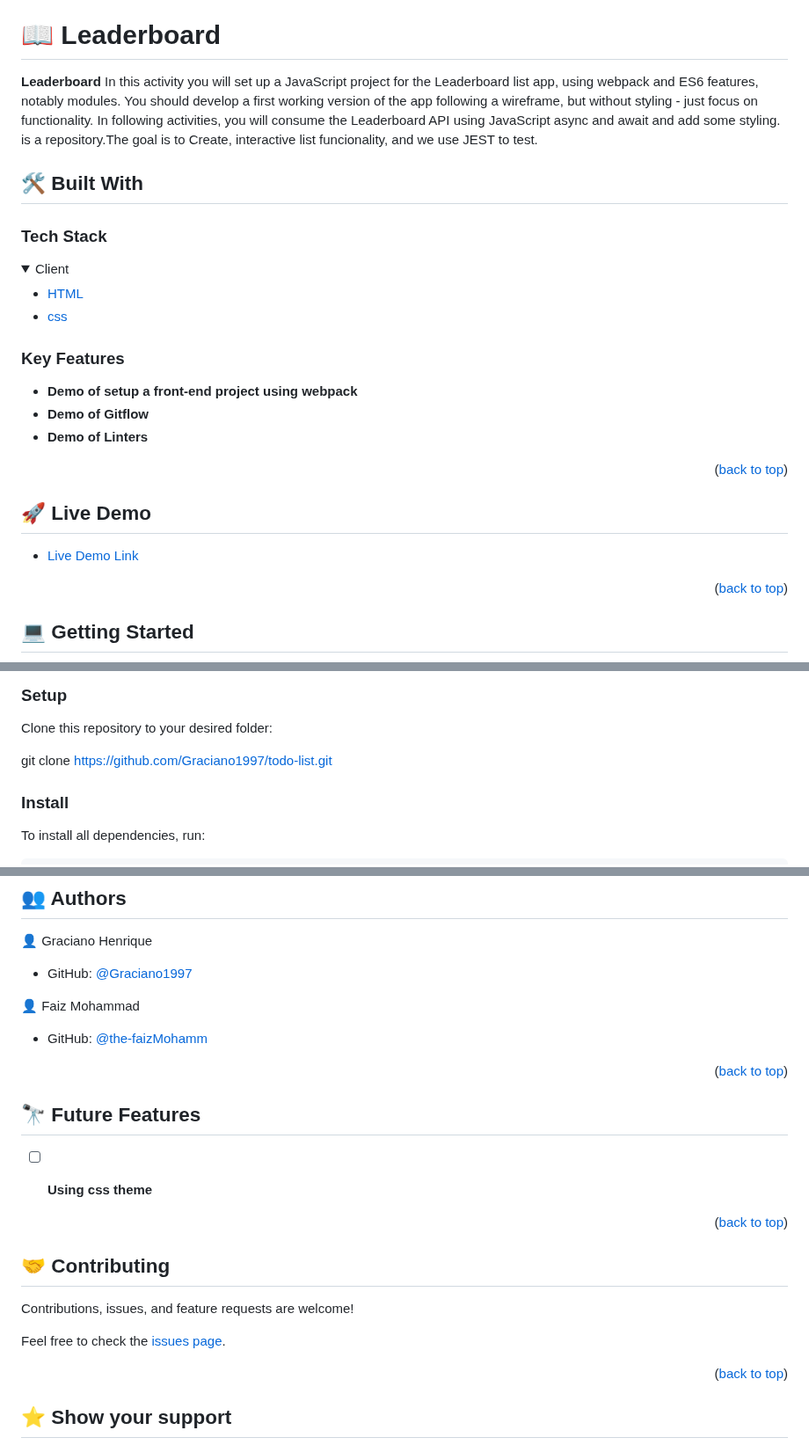
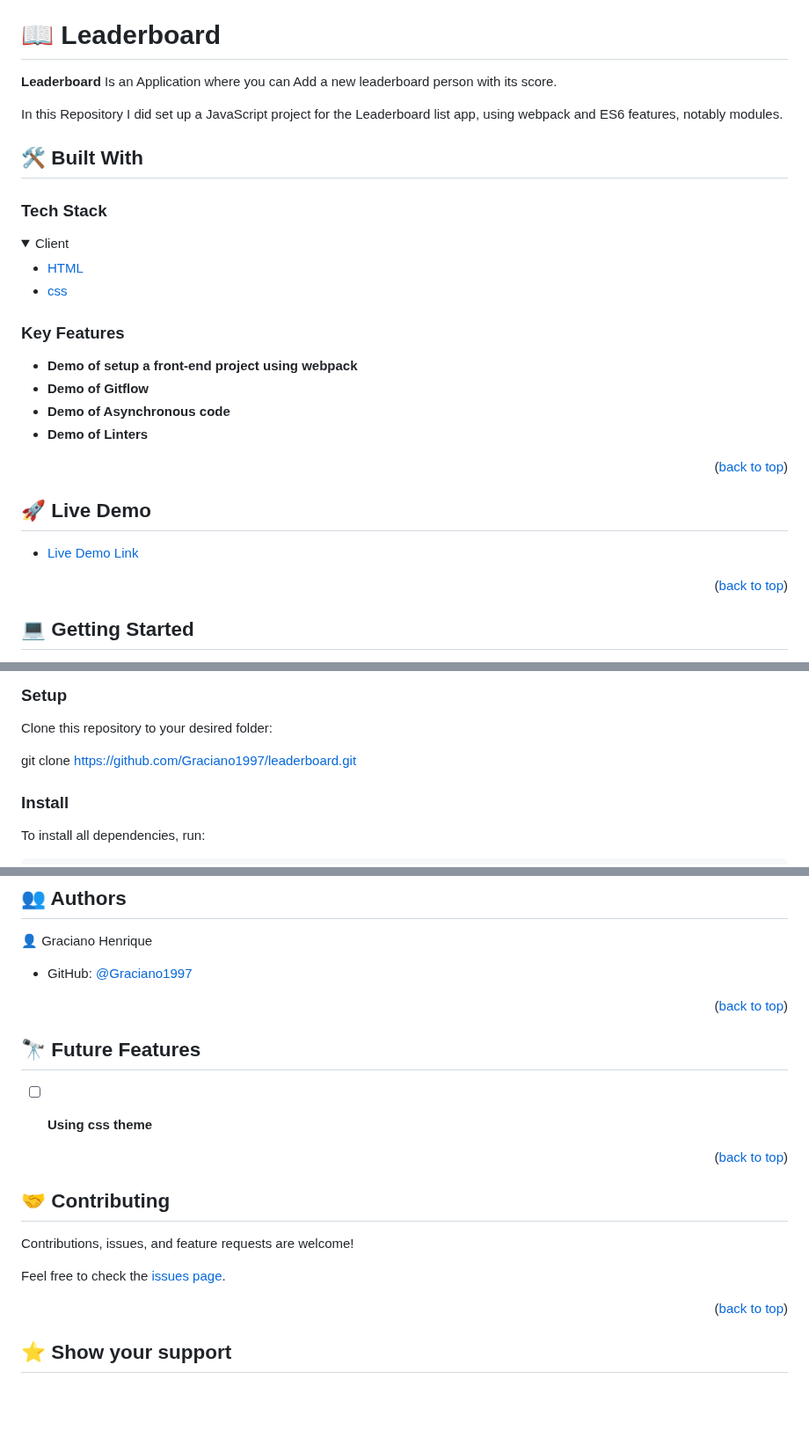
Before and after one commit to Graciano1997/leaderboard, a Markdown page: README.md, 3 parts joined by grey strips. Shown at 88% size. Rendered like a GitHub page; folded sections open; blank space fills up the shorter version.

```diff
--- a/README.md
+++ b/README.md
@@ -34,9 +34,9 @@
 # 📖 Leaderboard <a name="about-project"></a>
 
 **Leaderboard**
-In this activity you will set up a JavaScript project for the Leaderboard list app, using webpack and ES6 features, notably modules. You should develop a first working version of the app following a wireframe, but without styling - just focus on functionality. In following activities, you will consume the Leaderboard API using JavaScript async and await and add some styling.
-is a repository.The goal is to Create, interactive list funcionality, and we use JEST to test.
+Is an Application where you can Add a new leaderboard person with its score.
 
+In this Repository I did set up a JavaScript project for the Leaderboard list app, using webpack and ES6 features, notably modules.
 ## 🛠 Built With <a name="built-with"></a>
 
 ### Tech Stack <a name="tech-stack"></a>
@@ -55,6 +55,7 @@ is a repository.The goal is to Create, interactive list funcionality, and we use
 
 - **Demo of setup a front-end project using webpack**
 - **Demo of Gitflow**
+- **Demo of Asynchronous code**
 - **Demo of Linters**
 
 <p align="right">(<a href="#readme-top">back to top</a>)</p>
@@ -82,7 +83,7 @@ In order to run this project you need:
 
 Clone this repository to your desired folder:
 
-git clone https://github.com/Graciano1997/todo-list.git
+git clone https://github.com/Graciano1997/leaderboard.git
 
 ### Install
 
@@ -140,10 +141,6 @@ npm run build
 
 - GitHub: [@Graciano1997](https://github.com/Graciano1997)
 
-👤 Faiz Mohammad
-
-- GitHub: [@the-faizMohamm](https://github.com/the-faizMohamm)
-
 <p align="right">(<a href="#readme-top">back to top</a>)</p>
 
 <!-- FUTURE FEATURES -->
```
Also changed, not shown: other parts of README.md (+2 -2 lines).
